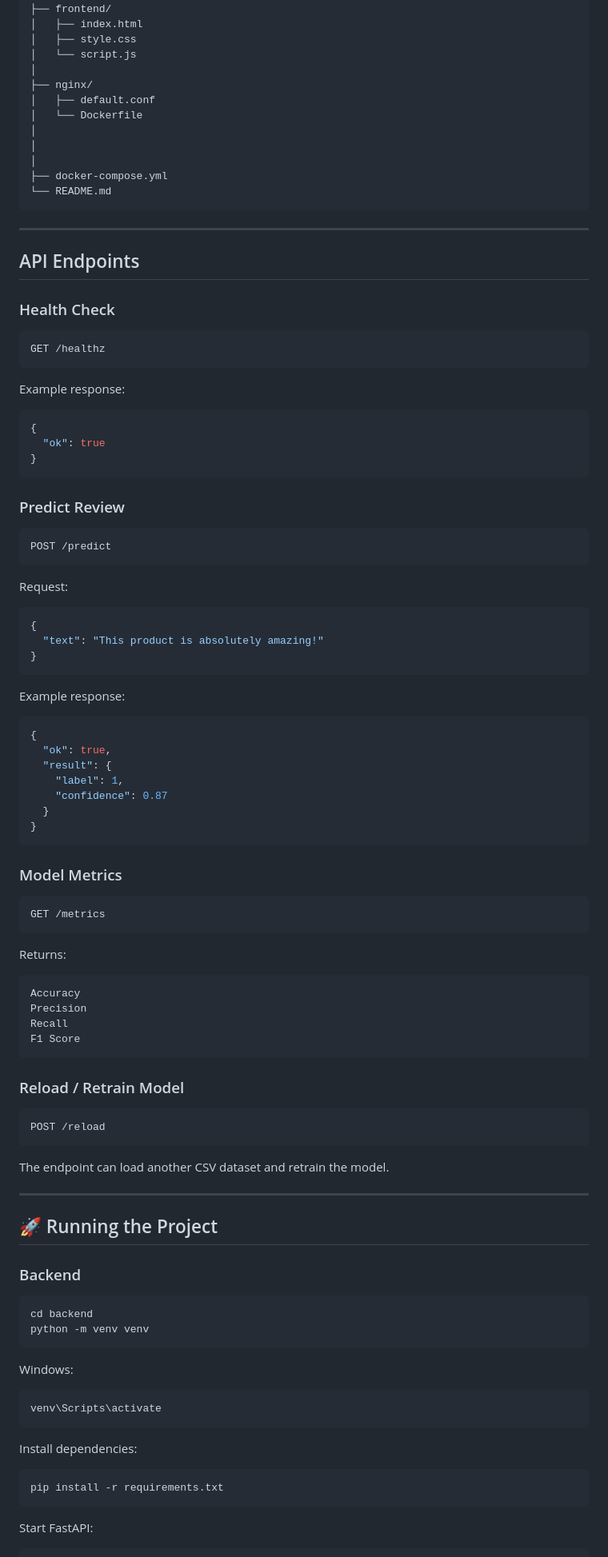
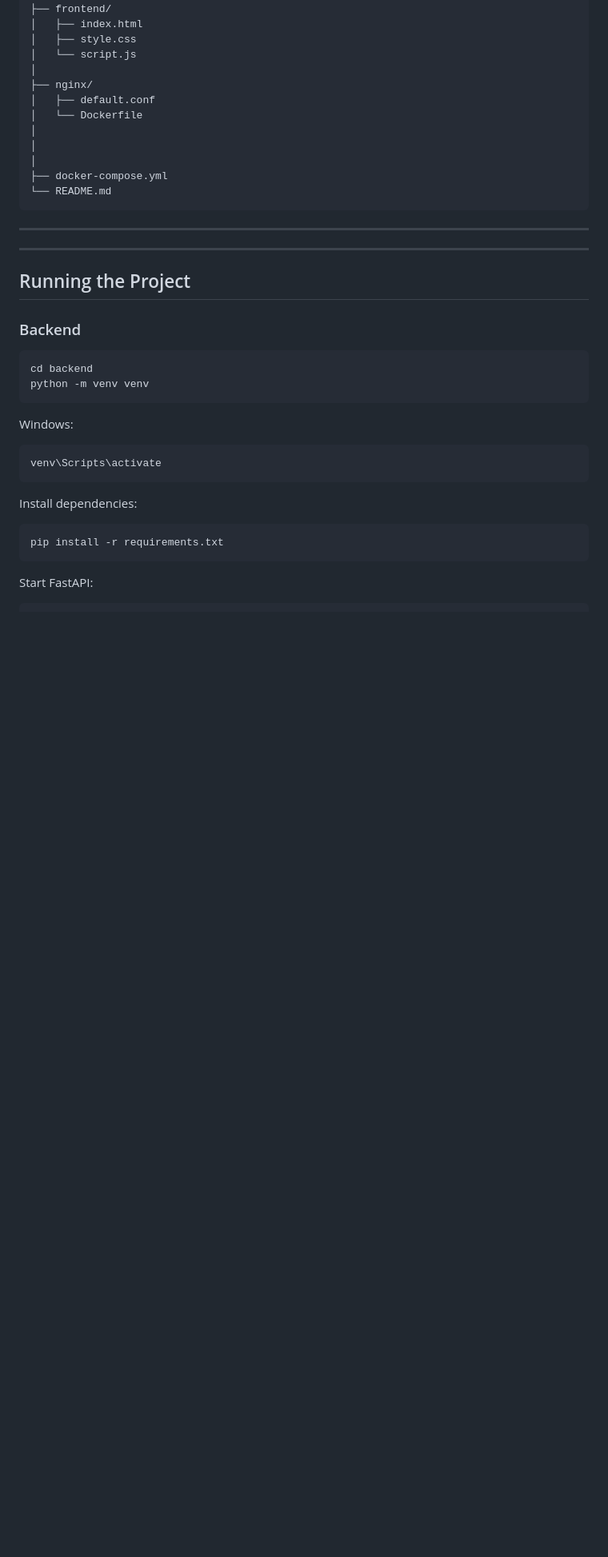
Before and after one commit to rahaf-mohammed01/Fake-Review-Detection-System, a Markdown page: README.md, the part around the change. Shown at 80% size. Drawn GitHub-style; blank space fills up the shorter version.

Commit message:
Remove API endpoint documentation from README
Removed API endpoint documentation for health check, predict review, model metrics, and reload/retrain model.

````diff
--- a/README.md
+++ b/README.md
@@ -165,74 +165,11 @@ Fake-Review-Detection-System/
 
 ---
 
-## API Endpoints
 
-### Health Check
-
-```http
-GET /healthz
-```
-
-Example response:
-
-```json
-{
-  "ok": true
-}
-```
-
-### Predict Review
-
-```http
-POST /predict
-```
-
-Request:
-
-```json
-{
-  "text": "This product is absolutely amazing!"
-}
-```
-
-Example response:
-
-```json
-{
-  "ok": true,
-  "result": {
-    "label": 1,
-    "confidence": 0.87
-  }
-}
-```
-
-### Model Metrics
-
-```http
-GET /metrics
-```
-
-Returns:
-
-```text
-Accuracy
-Precision
-Recall
-F1 Score
-```
-
-### Reload / Retrain Model
-
-```http
-POST /reload
-```
-
-The endpoint can load another CSV dataset and retrain the model.
 
 ---
 
-## 🚀 Running the Project
+## Running the Project
 
 ### Backend
 
````
